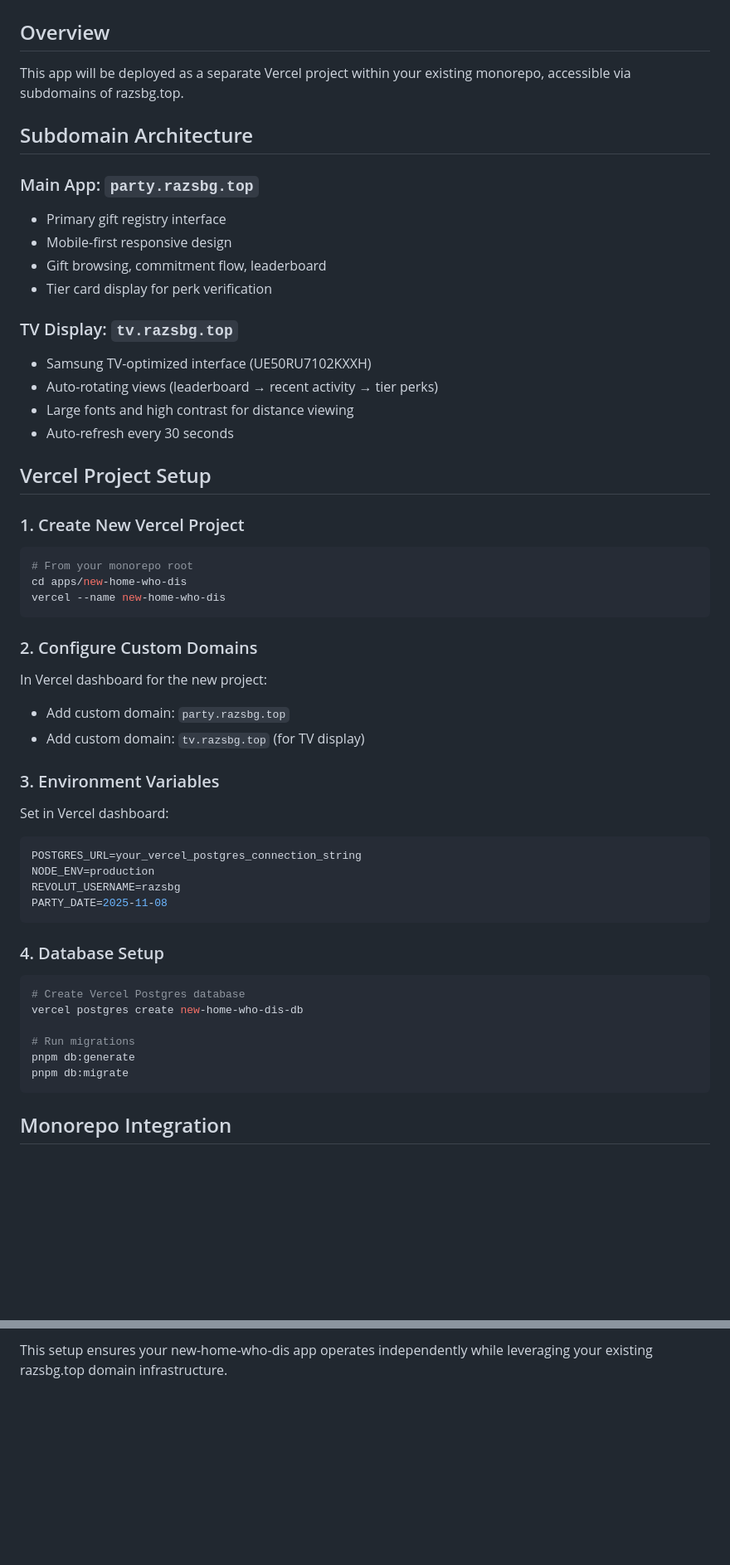
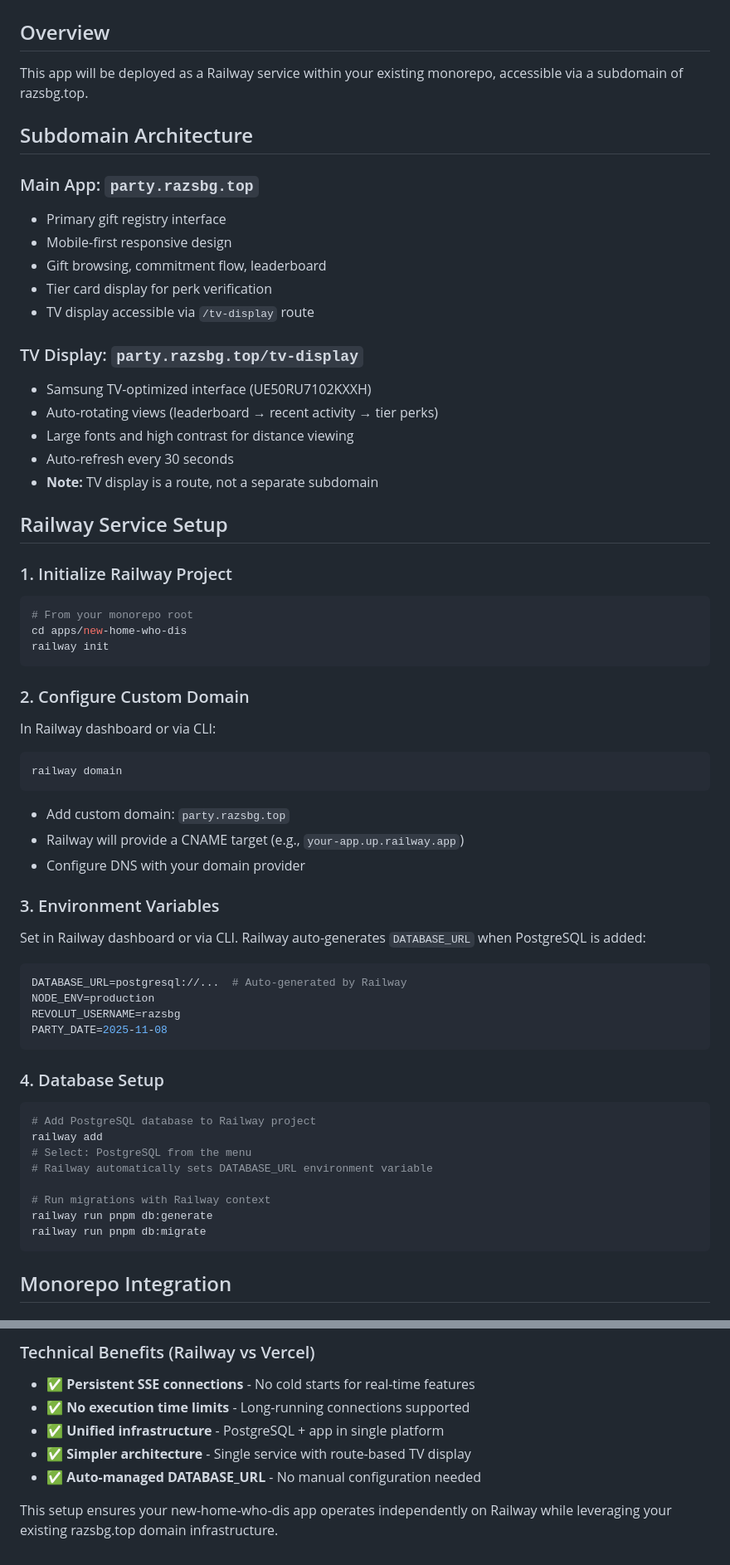
Before and after one commit to razsbg/razsbg.top, a Markdown page: apps/new-home-who-dis/DEPLOYMENT_GUIDE.md, 2 parts joined by grey strips. Shown at 83% size. Rendered like a GitHub page; blank space fills up the shorter version.

````diff
--- a/apps/new-home-who-dis/DEPLOYMENT_GUIDE.md
+++ b/apps/new-home-who-dis/DEPLOYMENT_GUIDE.md
@@ -2,7 +2,7 @@
 
 ## Overview
 
-This app will be deployed as a separate Vercel project within your existing monorepo, accessible via subdomains of razsbg.top.
+This app will be deployed as a Railway service within your existing monorepo, accessible via a subdomain of razsbg.top.
 
 ## Subdomain Architecture
 
@@ -12,37 +12,44 @@ This app will be deployed as a separate Vercel project within your existing mono
 - Mobile-first responsive design
 - Gift browsing, commitment flow, leaderboard
 - Tier card display for perk verification
+- TV display accessible via `/tv-display` route
 
-### TV Display: `tv.razsbg.top`
+### TV Display: `party.razsbg.top/tv-display`
 
 - Samsung TV-optimized interface (UE50RU7102KXXH)
 - Auto-rotating views (leaderboard → recent activity → tier perks)
 - Large fonts and high contrast for distance viewing
 - Auto-refresh every 30 seconds
+- **Note:** TV display is a route, not a separate subdomain
 
-## Vercel Project Setup
+## Railway Service Setup
 
-### 1. Create New Vercel Project
+### 1. Initialize Railway Project
 
 ```bash
 # From your monorepo root
 cd apps/new-home-who-dis
-vercel --name new-home-who-dis
+railway init
 ```
 
-### 2. Configure Custom Domains
+### 2. Configure Custom Domain
 
-In Vercel dashboard for the new project:
+In Railway dashboard or via CLI:
+
+```bash
+railway domain
+```
 
 - Add custom domain: `party.razsbg.top`
-- Add custom domain: `tv.razsbg.top` (for TV display)
+- Railway will provide a CNAME target (e.g., `your-app.up.railway.app`)
+- Configure DNS with your domain provider
 
 ### 3. Environment Variables
 
-Set in Vercel dashboard:
+Set in Railway dashboard or via CLI. Railway auto-generates `DATABASE_URL` when PostgreSQL is added:
 
 ```bash
-POSTGRES_URL=your_vercel_postgres_connection_string
+DATABASE_URL=postgresql://...  # Auto-generated by Railway
 NODE_ENV=production
 REVOLUT_USERNAME=razsbg
 PARTY_DATE=2025-11-08
@@ -51,12 +58,14 @@ PARTY_DATE=2025-11-08
 ### 4. Database Setup
 
 ```bash
-# Create Vercel Postgres database
-vercel postgres create new-home-who-dis-db
+# Add PostgreSQL database to Railway project
+railway add
+# Select: PostgreSQL from the menu
+# Railway automatically sets DATABASE_URL environment variable
 
-# Run migrations
-pnpm db:generate
-pnpm db:migrate
+# Run migrations with Railway context
+railway run pnpm db:generate
+railway run pnpm db:migrate
 ```
 
 ## Monorepo Integration
@@ -271,2 +315,10 @@ vercel domains ls
 
-This setup ensures your new-home-who-dis app operates independently while leveraging your existing razsbg.top domain infrastructure.
+### Technical Benefits (Railway vs Vercel)
+
+- ✅ **Persistent SSE connections** - No cold starts for real-time features
+- ✅ **No execution time limits** - Long-running connections supported
+- ✅ **Unified infrastructure** - PostgreSQL + app in single platform
+- ✅ **Simpler architecture** - Single service with route-based TV display
+- ✅ **Auto-managed DATABASE_URL** - No manual configuration needed
+
+This setup ensures your new-home-who-dis app operates independently on Railway while leveraging your existing razsbg.top domain infrastructure.
````
Also changed, not shown: other parts of apps/new-home-who-dis/DEPLOYMENT_GUIDE.md (+72 -37 lines), apps/new-home-who-dis/TECHNICAL_SPEC.md (+23 -20 lines).
